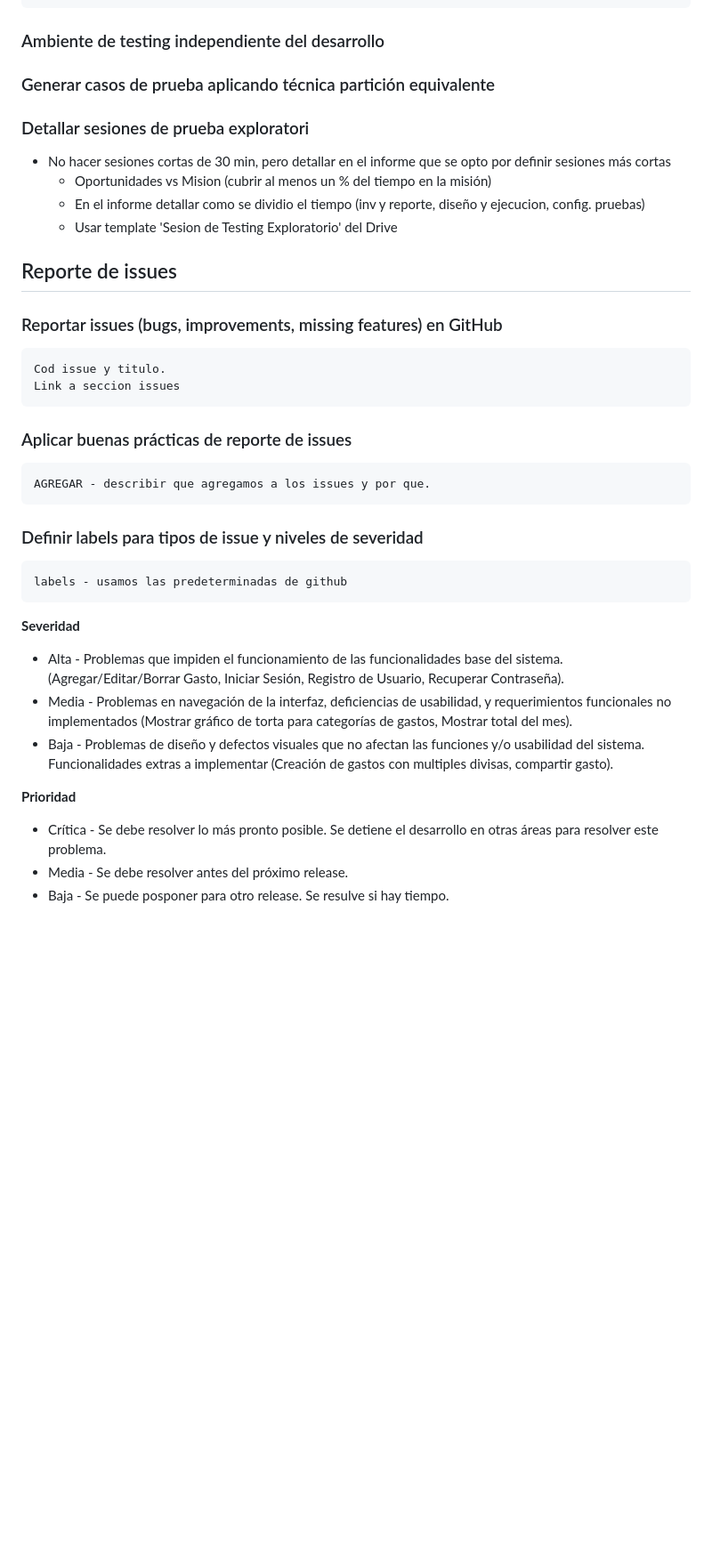
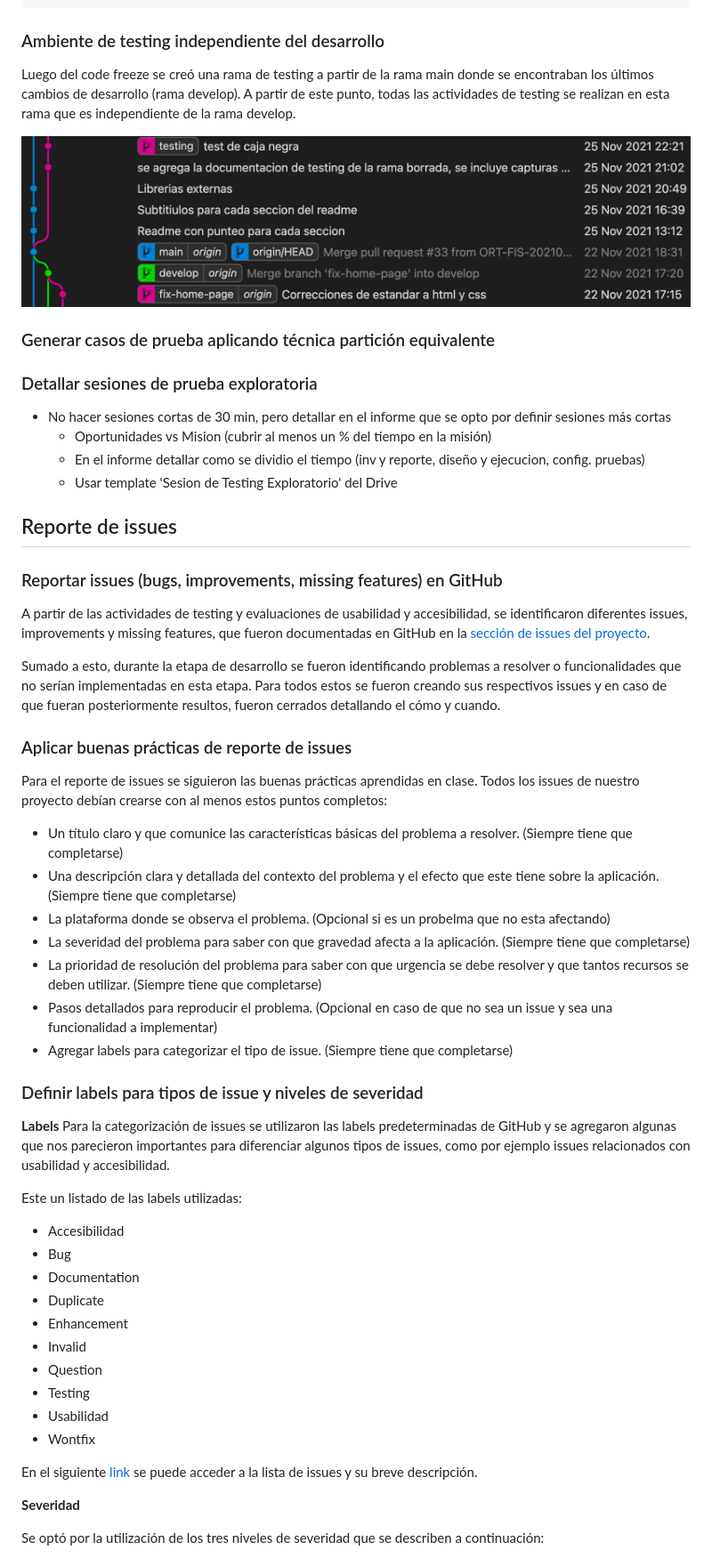
Before and after one commit to ORT-FIS-202108/proyecto-grupo-4-olivieri-urreta, a Markdown page: src/README.md, the part around the change printed below. Shown: that part at 89% size. Drawn GitHub-style; pictures changed too: docs/test-de-sistema/rama-testing-independiente.png (added); blank space fills up the shorter version.

Commit message:
severidad, labels, reporte issues, rama testing

```diff
--- a/src/README.md
+++ b/src/README.md
@@ -384,10 +384,14 @@ En total se crearon 49 tests diferentes para todas las clases del Dominio, y est
     EVALUACIÓN DE CALIDAD
 ### Ambiente de testing independiente del desarrollo
 
+Luego del code freeze se creó una rama de testing a partir de la rama main donde se encontraban los últimos cambios de desarrollo (rama develop). A partir de este punto, todas las actividades de testing se realizan en esta rama que es independiente de la rama develop.
+
+![Rama de testing](../docs/test-de-sistema/rama-testing-independiente.png)
+
+### Generar casos de prueba aplicando técnica partición equivalente
 
 
-### Generar casos de prueba aplicando técnica partición equivalente
-### Detallar sesiones de prueba exploratori
+### Detallar sesiones de prueba exploratoria
 - No hacer sesiones cortas de 30 min, pero detallar en el informe que se opto por definir sesiones más cortas
     - Oportunidades vs Mision (cubrir al menos un % del tiempo en la misión)
     - En el informe detallar como se dividio el tiempo (inv y reporte, diseño y ejecucion, config. pruebas)
@@ -398,24 +402,42 @@ En total se crearon 49 tests diferentes para todas las clases del Dominio, y est
 
 ### Reportar issues (bugs, improvements, missing features) en GitHub
 
-    Cod issue y titulo.
-    Link a seccion issues
+A partir de las actividades de testing y evaluaciones de usabilidad y accesibilidad, se identificaron diferentes issues, improvements y missing features, que fueron documentadas en GitHub en la [sección de issues del proyecto](https://github.com/ORT-FIS-202108/proyecto-grupo-4-olivieri-urreta/issues).
+
+Sumado a esto, durante la etapa de desarrollo se fueron identificando problemas a resolver o funcionalidades que no serían implementadas en esta etapa. Para todos estos se fueron creando sus respectivos issues y en caso de que fueran posteriormente resultos, fueron cerrados detallando el cómo y cuando.
 
 ### Aplicar buenas prácticas de reporte de issues
 
-    AGREGAR - describir que agregamos a los issues y por que.
+Para el reporte de issues se siguieron las buenas prácticas aprendidas en clase. Todos los issues de nuestro proyecto debían crearse con al menos estos puntos completos:
+
+- Un título claro y que comunice las características básicas del problema a resolver. (Siempre tiene que completarse)
+- Una descripción clara y detallada del contexto del problema y el efecto que este tiene sobre la aplicación. (Siempre tiene que completarse)
+- La plataforma donde se observa el problema. (Opcional si es un probelma que no esta afectando)
+- La severidad del problema para saber con que gravedad afecta a la aplicación. (Siempre tiene que completarse)
+- La prioridad de resolución del problema para saber con que urgencia se debe resolver y que tantos recursos se deben utilizar. (Siempre tiene que completarse)
+- Pasos detallados para reproducir el problema. (Opcional en caso de que no sea un issue y sea una funcionalidad a implementar)
+- Agregar labels para categorizar el tipo de issue. (Siempre tiene que completarse)
 
 ### Definir labels para tipos de issue y niveles de severidad
 
-    labels - usamos las predeterminadas de github
+**Labels**
+Para la categorización de issues se utilizaron las labels predeterminadas de GitHub y se agregaron algunas que nos parecieron importantes para diferenciar algunos tipos de issues, como por ejemplo issues relacionados con usabilidad y accesibilidad.
+
+Este un listado de las labels utilizadas:
+- Accesibilidad
+- Bug
+- Documentation
+- Duplicate
+- Enhancement
+- Invalid
+- Question
+- Testing
+- Usabilidad
+- Wontfix
+
+En el siguiente [link](https://github.com/ORT-FIS-202108/proyecto-grupo-4-olivieri-urreta/issues/labels) se puede acceder a la lista de issues y su breve descripción.
 
 **Severidad**
-  - Alta - Problemas que impiden el funcionamiento de las funcionalidades base del sistema. (Agregar/Editar/Borrar Gasto, Iniciar Sesión, Registro de Usuario, Recuperar Contraseña).
-  - Media - Problemas en navegación de la interfaz, deficiencias de usabilidad, y requerimientos funcionales no implementados (Mostrar gráfico de torta para categorías de gastos, Mostrar total del mes).
-  - Baja - Problemas de diseño y defectos visuales que no afectan las funciones y/o usabilidad del sistema. Funcionalidades extras a implementar (Creación de gastos con multiples divisas, compartir gasto).
 
-  **Prioridad**
-  - Crítica - Se debe resolver lo más pronto posible. Se detiene el desarrollo en otras áreas para resolver este problema.
-  - Media -  Se debe resolver antes del próximo release.
-  - Baja - Se puede posponer para otro release. Se resulve si hay tiempo.
+Se optó por la utilización de los tres niveles de severidad que se describen a continuación:
 
```
Also changed, not shown: other parts of src/README.md (+11 -0 lines).
